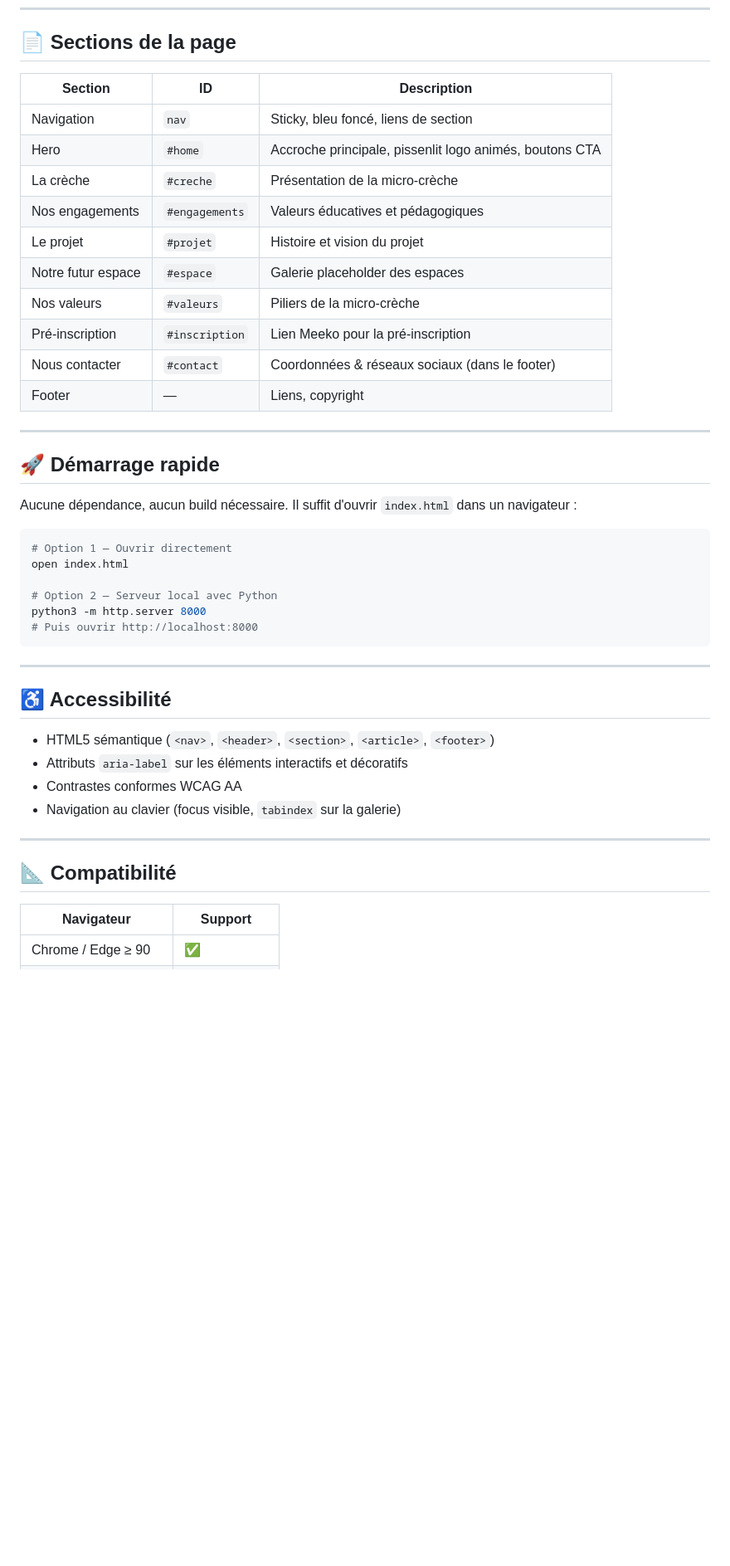
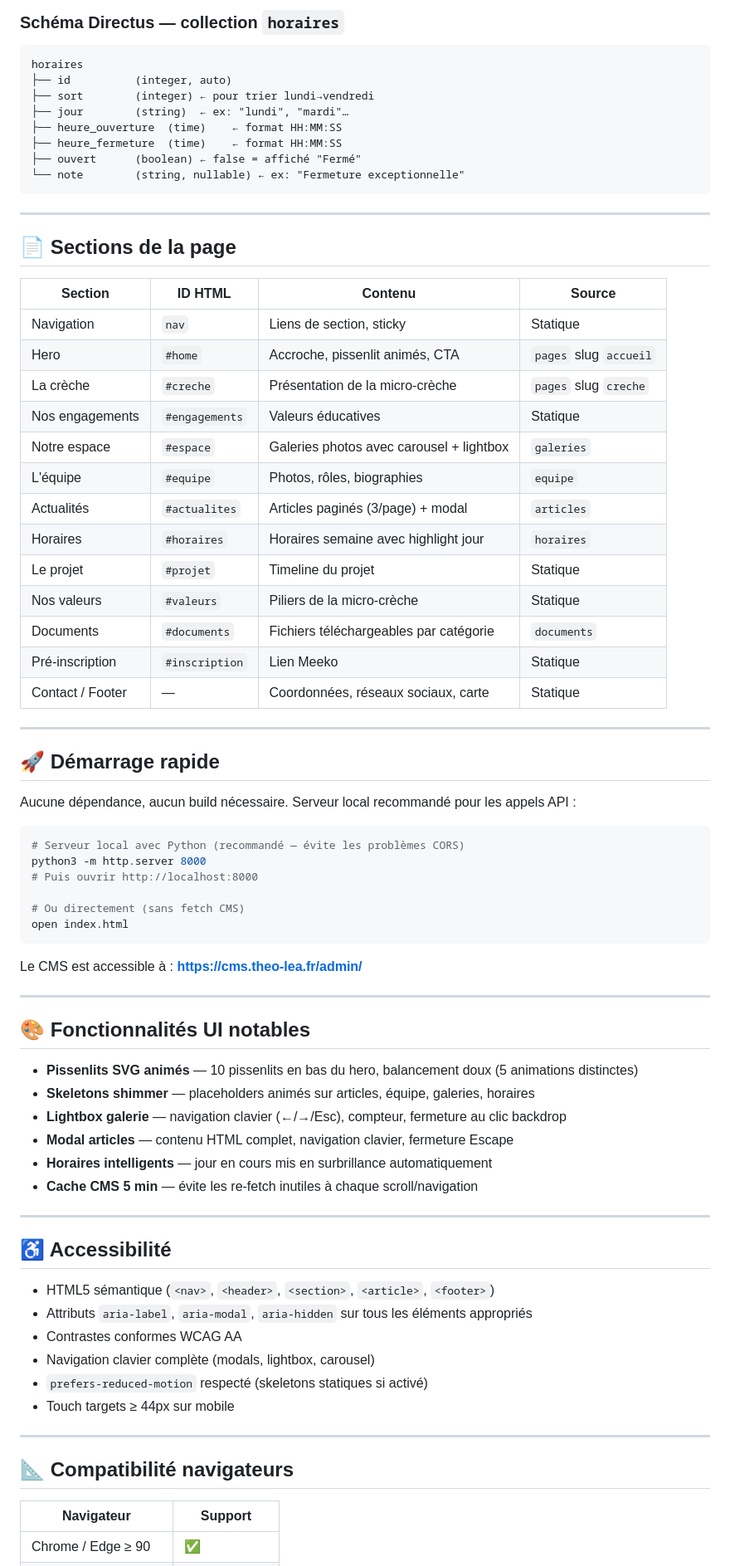
Before and after one commit to lepekinoi/www-theo-lea-fr, a Markdown page: README.md, the part around one of its changes. Shown at 83% size. GitHub-like rendering; blank space fills up the shorter version.

Commit message:
docs: mise à jour README — architecture Directus, sections CMS, état du projet

````diff
--- a/README.md
+++ b/README.md
@@ -57,45 +90,78 @@ www-theo-lea-fr/
+### Schéma Directus — collection `horaires`
+
+```
+horaires
+├── id          (integer, auto)
+├── sort        (integer) ← pour trier lundi→vendredi
+├── jour        (string)  ← ex: "lundi", "mardi"…
+├── heure_ouverture  (time)    ← format HH:MM:SS
+├── heure_fermeture  (time)    ← format HH:MM:SS
+├── ouvert      (boolean) ← false = affiché "Fermé"
+└── note        (string, nullable) ← ex: "Fermeture exceptionnelle"
+```
+
+---
+
 ## 📄 Sections de la page
 
-| Section | ID | Description |
-|---------|----|-------------|
-| Navigation | `nav` | Sticky, bleu foncé, liens de section |
-| Hero | `#home` | Accroche principale, pissenlit logo animés, boutons CTA |
-| La crèche | `#creche` | Présentation de la micro-crèche |
-| Nos engagements | `#engagements` | Valeurs éducatives et pédagogiques |
-| Le projet | `#projet` | Histoire et vision du projet |
-| Notre futur espace | `#espace` | Galerie placeholder des espaces |
-| Nos valeurs | `#valeurs` | Piliers de la micro-crèche |
-| Pré-inscription | `#inscription` | Lien Meeko pour la pré-inscription |
-| Nous contacter | `#contact` | Coordonnées & réseaux sociaux (dans le footer) |
-| Footer | — | Liens, copyright |
+| Section | ID HTML | Contenu | Source |
+|---------|---------|---------|--------|
+| Navigation | `nav` | Liens de section, sticky | Statique |
+| Hero | `#home` | Accroche, pissenlit animés, CTA | `pages` slug `accueil` |
+| La crèche | `#creche` | Présentation de la micro-crèche | `pages` slug `creche` |
+| Nos engagements | `#engagements` | Valeurs éducatives | Statique |
+| Notre espace | `#espace` | Galeries photos avec carousel + lightbox | `galeries` |
+| L'équipe | `#equipe` | Photos, rôles, biographies | `equipe` |
+| Actualités | `#actualites` | Articles paginés (3/page) + modal | `articles` |
+| Horaires | `#horaires` | Horaires semaine avec highlight jour | `horaires` |
+| Le projet | `#projet` | Timeline du projet | Statique |
+| Nos valeurs | `#valeurs` | Piliers de la micro-crèche | Statique |
+| Documents | `#documents` | Fichiers téléchargeables par catégorie | `documents` |
+| Pré-inscription | `#inscription` | Lien Meeko | Statique |
+| Contact / Footer | — | Coordonnées, réseaux sociaux, carte | Statique |
 
 ---
 
 ## 🚀 Démarrage rapide
 
-Aucune dépendance, aucun build nécessaire. Il suffit d'ouvrir `index.html` dans un navigateur :
+Aucune dépendance, aucun build nécessaire. Serveur local recommandé pour les appels API :
 
 ```bash
-# Option 1 — Ouvrir directement
-open index.html
-
-# Option 2 — Serveur local avec Python
+# Serveur local avec Python (recommandé — évite les problèmes CORS)
 python3 -m http.server 8000
 # Puis ouvrir http://localhost:8000
+
+# Ou directement (sans fetch CMS)
+open index.html
 ```
+
+Le CMS est accessible à : **https://cms.theo-lea.fr/admin/**
+
+---
+
+## 🎨 Fonctionnalités UI notables
+
+- **Pissenlits SVG animés** — 10 pissenlits en bas du hero, balancement doux (5 animations distinctes)
+- **Skeletons shimmer** — placeholders animés sur articles, équipe, galeries, horaires
+- **Lightbox galerie** — navigation clavier (←/→/Esc), compteur, fermeture au clic backdrop
+- **Modal articles** — contenu HTML complet, navigation clavier, fermeture Escape
+- **Horaires intelligents** — jour en cours mis en surbrillance automatiquement
+- **Cache CMS 5 min** — évite les re-fetch inutiles à chaque scroll/navigation
 
 ---
 
 ## ♿ Accessibilité
 
 - HTML5 sémantique (`<nav>`, `<header>`, `<section>`, `<article>`, `<footer>`)
-- Attributs `aria-label` sur les éléments interactifs et décoratifs
+- Attributs `aria-label`, `aria-modal`, `aria-hidden` sur tous les éléments appropriés
 - Contrastes conformes WCAG AA
-- Navigation au clavier (focus visible, `tabindex` sur la galerie)
+- Navigation clavier complète (modals, lightbox, carousel)
+- `prefers-reduced-motion` respecté (skeletons statiques si activé)
+- Touch targets ≥ 44px sur mobile
 
 ---
 
-## 📐 Compatibilité
+## 📐 Compatibilité navigateurs
 
 | Navigateur | Support |
 |------------|---------|
````
Also changed, not shown: other parts of README.md (+56 -12 lines).
